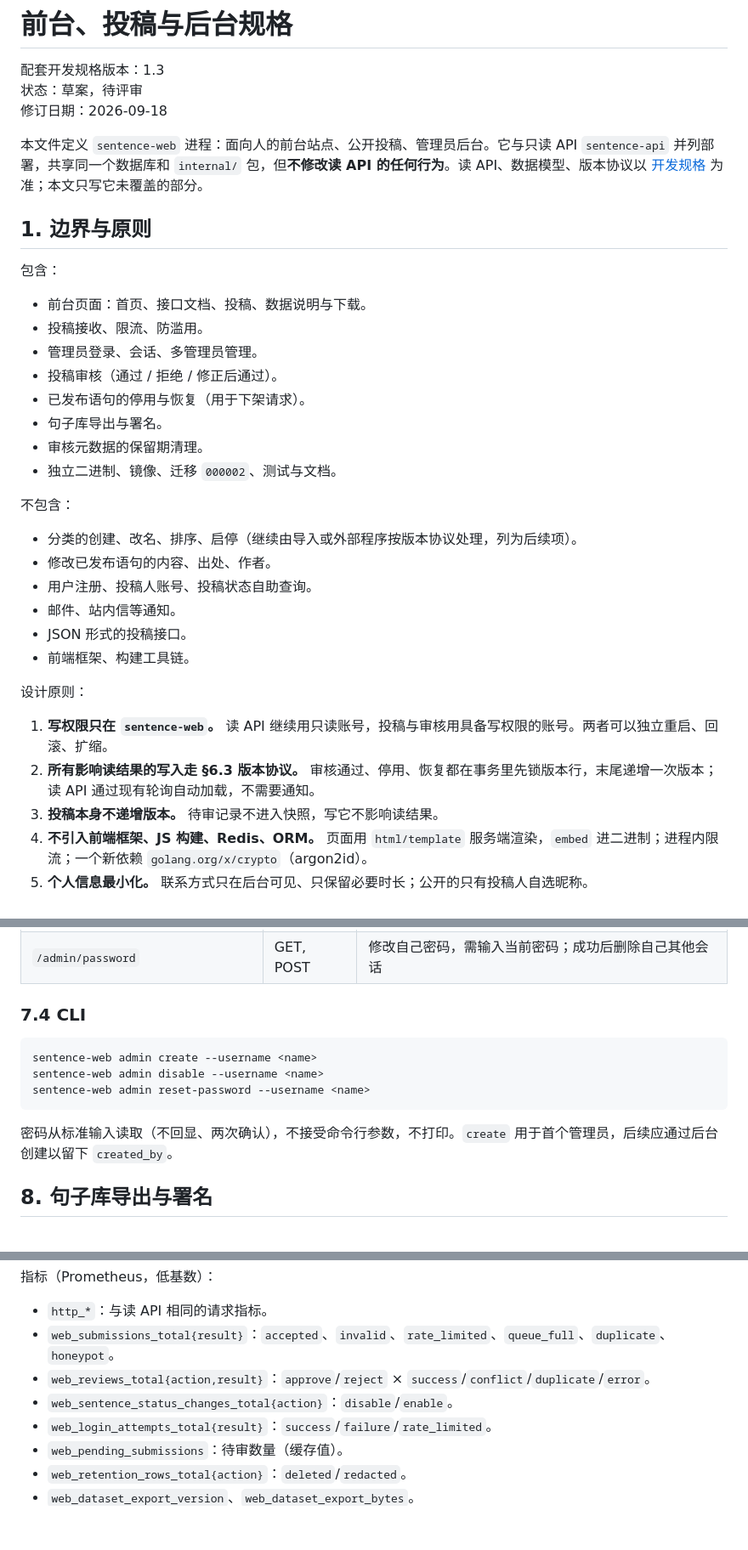
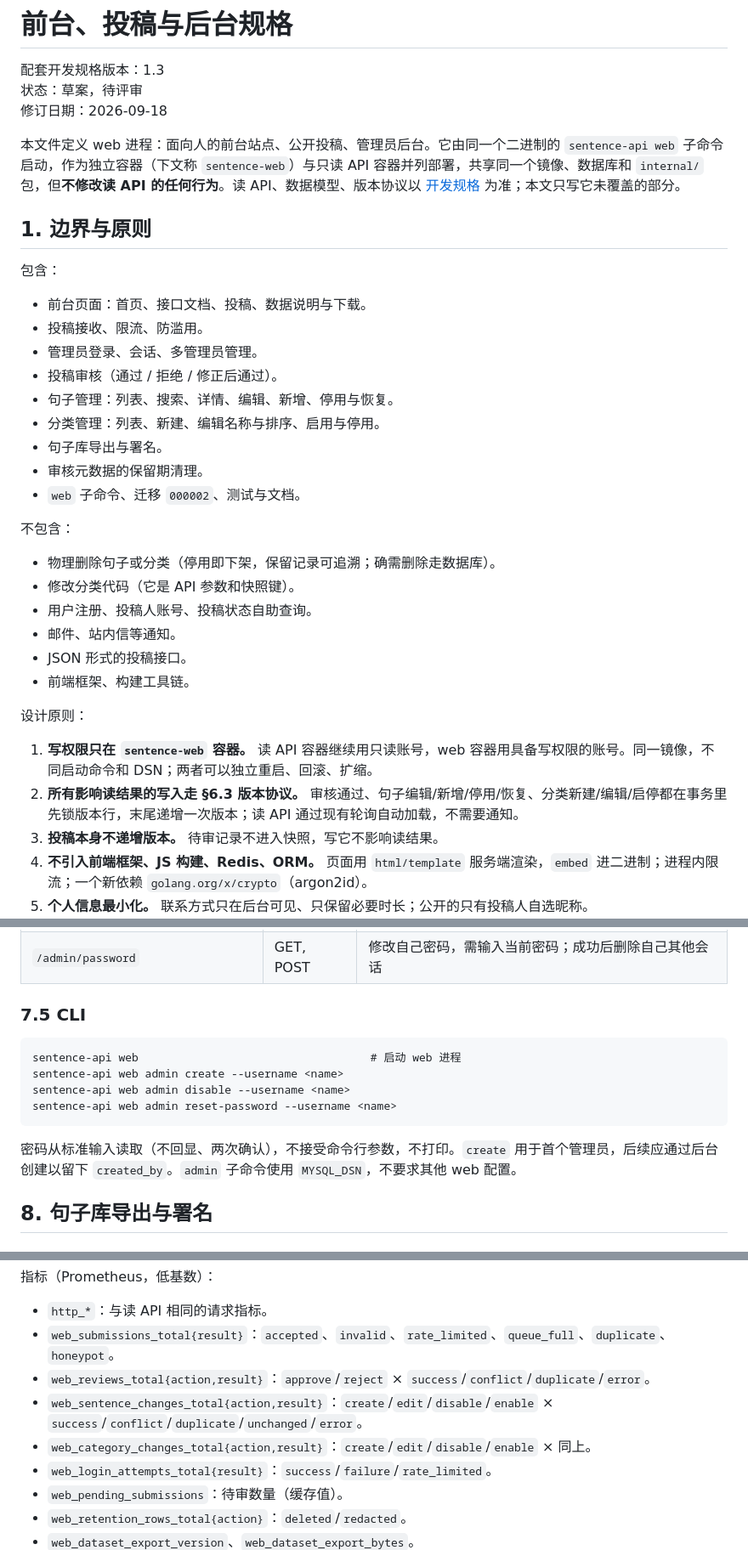
Before and after one commit to maizihk/quotewisp, a Markdown page: docs/web-spec.md, 3 parts joined by grey strips. Shown at 85% size. GitHub-like rendering; blank space fills up the shorter version.

Commit message:
docs(web-spec): sentence & category management; single image, two containers

````diff
--- a/docs/web-spec.md
+++ b/docs/web-spec.md
@@ -4,7 +4,7 @@
 状态：草案，待评审
 修订日期：2026-09-18
 
-本文件定义 `sentence-web` 进程：面向人的前台站点、公开投稿、管理员后台。它与只读 API `sentence-api` 并列部署，共享同一个数据库和 `internal/` 包，但**不修改读 API 的任何行为**。读 API、数据模型、版本协议以 [开发规格](development-spec.md) 为准；本文只写它未覆盖的部分。
+本文件定义 web 进程：面向人的前台站点、公开投稿、管理员后台。它由同一个二进制的 `sentence-api web` 子命令启动，作为独立容器（下文称 `sentence-web`）与只读 API 容器并列部署，共享同一个镜像、数据库和 `internal/` 包，但**不修改读 API 的任何行为**。读 API、数据模型、版本协议以 [开发规格](development-spec.md) 为准；本文只写它未覆盖的部分。
 
 ## 1. 边界与原则
 
@@ -14,15 +14,16 @@
 - 投稿接收、限流、防滥用。
 - 管理员登录、会话、多管理员管理。
 - 投稿审核（通过 / 拒绝 / 修正后通过）。
-- 已发布语句的停用与恢复（用于下架请求）。
+- 句子管理：列表、搜索、详情、编辑、新增、停用与恢复。
+- 分类管理：列表、新建、编辑名称与排序、启用与停用。
 - 句子库导出与署名。
 - 审核元数据的保留期清理。
-- 独立二进制、镜像、迁移 `000002`、测试与文档。
+- `web` 子命令、迁移 `000002`、测试与文档。
 
 不包含：
 
-- 分类的创建、改名、排序、启停（继续由导入或外部程序按版本协议处理，列为后续项）。
-- 修改已发布语句的内容、出处、作者。
+- 物理删除句子或分类（停用即下架，保留记录可追溯；确需删除走数据库）。
+- 修改分类代码（它是 API 参数和快照键）。
 - 用户注册、投稿人账号、投稿状态自助查询。
 - 邮件、站内信等通知。
 - JSON 形式的投稿接口。
@@ -30,8 +31,8 @@
 
 设计原则：
 
-1. **写权限只在 `sentence-web`。** 读 API 继续用只读账号，投稿与审核用具备写权限的账号。两者可以独立重启、回滚、扩缩。
-2. **所有影响读结果的写入走 §6.3 版本协议。** 审核通过、停用、恢复都在事务里先锁版本行，末尾递增一次版本；读 API 通过现有轮询自动加载，不需要通知。
+1. **写权限只在 `sentence-web` 容器。** 读 API 容器继续用只读账号，web 容器用具备写权限的账号。同一镜像，不同启动命令和 DSN；两者可以独立重启、回滚、扩缩。
+2. **所有影响读结果的写入走 §6.3 版本协议。** 审核通过、句子编辑/新增/停用/恢复、分类新建/编辑/启停都在事务里先锁版本行，末尾递增一次版本；读 API 通过现有轮询自动加载，不需要通知。
 3. **投稿本身不递增版本。** 待审记录不进入快照，写它不影响读结果。
 4. **不引入前端框架、JS 构建、Redis、ORM。** 页面用 `html/template` 服务端渲染，`embed` 进二进制；进程内限流；一个新依赖 `golang.org/x/crypto`（argon2id）。
 5. **个人信息最小化。** 联系方式只在后台可见、只保留必要时长；公开的只有投稿人自选昵称。
@@ -315,15 +354,16 @@ CREATE TABLE admin_sessions (
 | `/admin/users/{id}/reset-password` | POST | 重置他人密码并删除其会话 |
 | `/admin/password` | GET, POST | 修改自己密码，需输入当前密码；成功后删除自己其他会话 |
 
-### 7.4 CLI
+### 7.5 CLI
 
 ```text
-sentence-web admin create --username <name>
-sentence-web admin disable --username <name>
-sentence-web admin reset-password --username <name>
+sentence-api web                                   # 启动 web 进程
+sentence-api web admin create --username <name>
+sentence-api web admin disable --username <name>
+sentence-api web admin reset-password --username <name>
 ```
 
-密码从标准输入读取（不回显、两次确认），不接受命令行参数，不打印。`create` 用于首个管理员，后续应通过后台创建以留下 `created_by`。
+密码从标准输入读取（不回显、两次确认），不接受命令行参数，不打印。`create` 用于首个管理员，后续应通过后台创建以留下 `created_by`。`admin` 子命令使用 `MYSQL_DSN`，不要求其他 web 配置。
 
 ## 8. 句子库导出与署名
 
@@ -395,7 +435,8 @@ sentence-web admin reset-password --username <name>
 - `http_*`：与读 API 相同的请求指标。
 - `web_submissions_total{result}`：`accepted`、`invalid`、`rate_limited`、`queue_full`、`duplicate`、`honeypot`。
 - `web_reviews_total{action,result}`：`approve`/`reject` × `success`/`conflict`/`duplicate`/`error`。
-- `web_sentence_status_changes_total{action}`：`disable`/`enable`。
+- `web_sentence_changes_total{action,result}`：`create`/`edit`/`disable`/`enable` × `success`/`conflict`/`duplicate`/`unchanged`/`error`。
+- `web_category_changes_total{action,result}`：`create`/`edit`/`disable`/`enable` × 同上。
 - `web_login_attempts_total{result}`：`success`/`failure`/`rate_limited`。
 - `web_pending_submissions`：待审数量（缓存值）。
 - `web_retention_rows_total{action}`：`deleted`/`redacted`。
````
Also changed, not shown: other parts of docs/web-spec.md (+56 -11 lines), docs/development-spec.md (+4 -3 lines).
